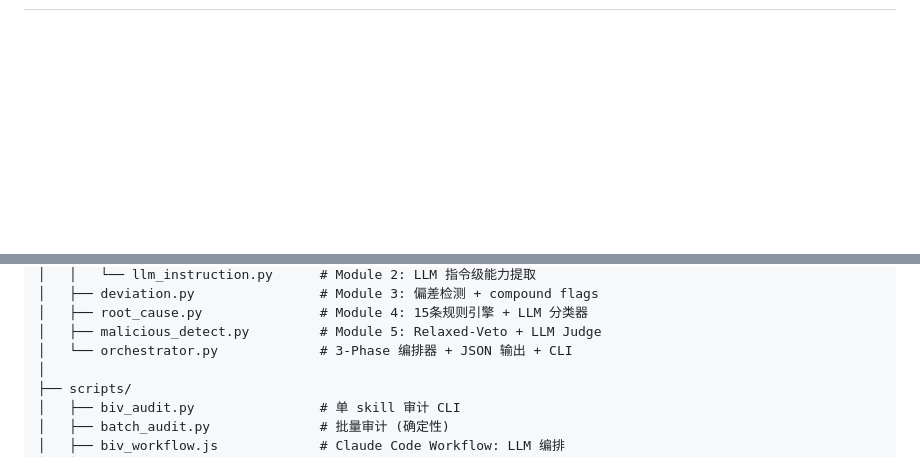
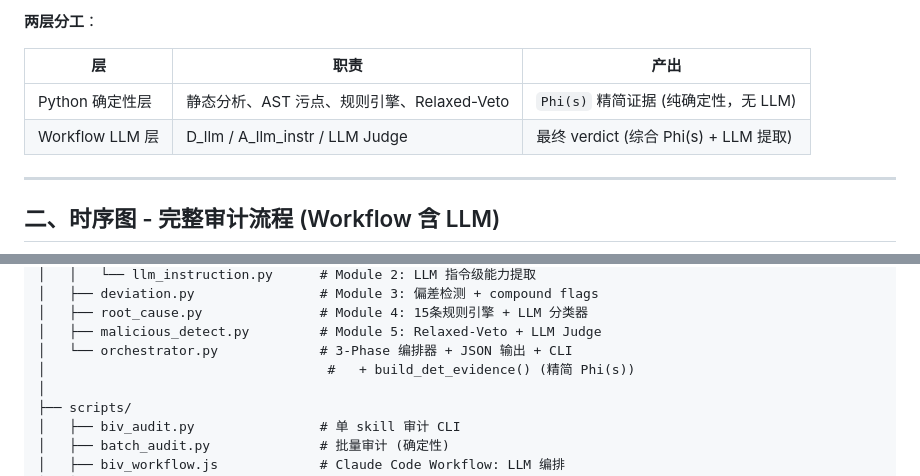
Before and after one commit to auto-water/BIVMSA, a Markdown page: docs/BIV-SYSTEM-DOCS.md, 2 parts joined by grey strips. GitHub-like rendering; blank space fills up the shorter version.

````diff
--- a/docs/BIV-SYSTEM-DOCS.md
+++ b/docs/BIV-SYSTEM-DOCS.md
@@ -74,3 +110,13 @@ flowchart TB
+**两层分工**：
+
+| 层 | 职责 | 产出 |
+|----|------|------|
+| Python 确定性层 | 静态分析、AST 污点、规则引擎、Relaxed-Veto | `Phi(s)` 精简证据 (纯确定性，无 LLM) |
+| Workflow LLM 层 | D_llm / A_llm_instr / LLM Judge | 最终 verdict (综合 Phi(s) + LLM 提取) |
+
+---
+
+## 二、时序图 - 完整审计流程 (Workflow 含 LLM)
 
 ```mermaid
 sequenceDiagram
@@ -394,6 +460,7 @@ MAS4MalSkill/
 │   ├── root_cause.py               # Module 4: 15条规则引擎 + LLM 分类器
 │   ├── malicious_detect.py         # Module 5: Relaxed-Veto + LLM Judge
 │   └── orchestrator.py             # 3-Phase 编排器 + JSON 输出 + CLI
+│                                    #   + build_det_evidence() (精简 Phi(s))
 │
 ├── scripts/
 │   ├── biv_audit.py                # 单 skill 审计 CLI
````
Also changed, not shown: other parts of docs/BIV-SYSTEM-DOCS.md (+106 -50 lines), README.md (+27 -6 lines).
